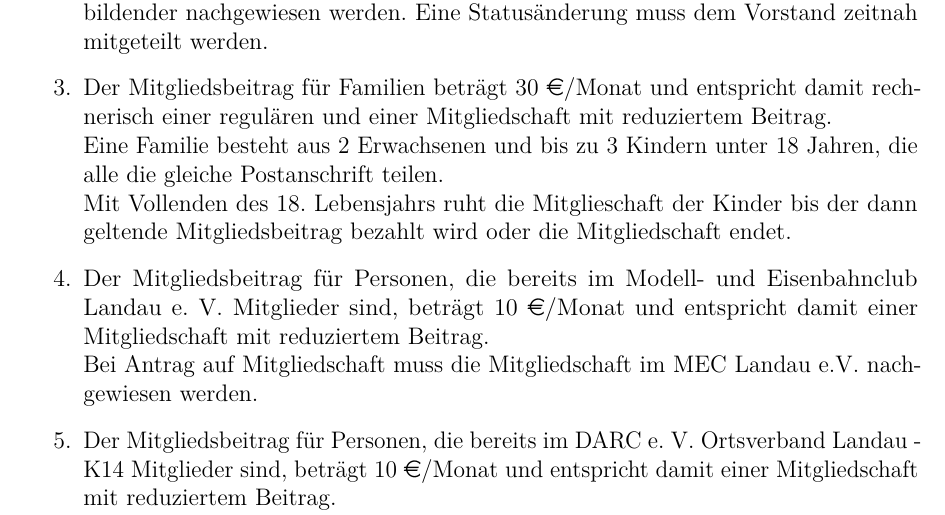
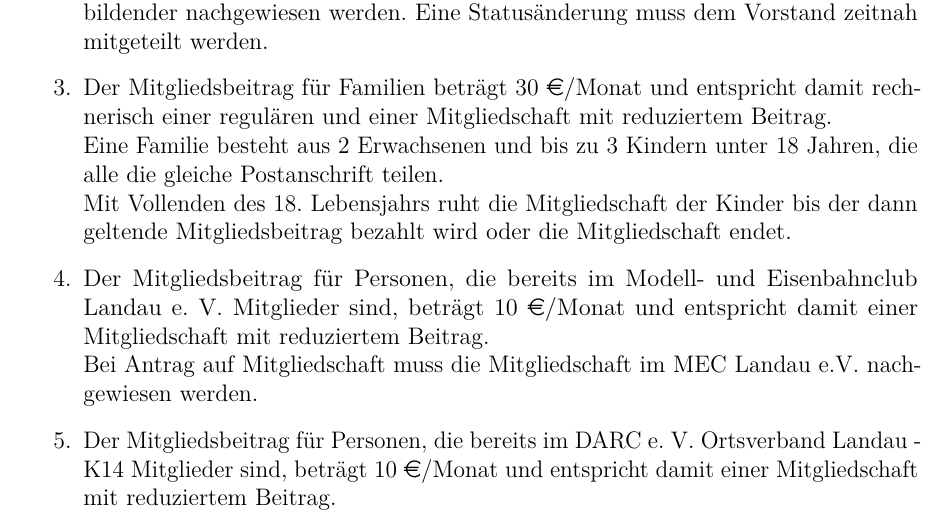
Before and after one commit to ZTL-Space/Beitragsordnung, a LaTeX document (Beitragsordnung_ZTL.tex): part of page 1 of 3, cut so that both start at the same text. Compiled offline with pdfLaTeX.

Commit message:
Typo fix

```diff
--- a/Beitragsordnung_ZTL.tex
+++ b/Beitragsordnung_ZTL.tex
@@ -39,7 +39,7 @@ pdfusetitle,plainpages=false]{hyperref}
 	Eine Statusänderung muss dem Vorstand zeitnah mitgeteilt werden.
 	\item Der Mitgliedsbeitrag für Familien beträgt 30 \euro/Monat und entspricht damit rechnerisch einer regulären und einer Mitgliedschaft mit reduziertem Beitrag. \\
 Eine Familie besteht aus 2 Erwachsenen und bis zu 3 Kindern unter 18 Jahren, die alle die gleiche Postanschrift teilen.\\
-Mit Vollenden des 18. Lebensjahrs ruht die Mitglieschaft der Kinder bis der dann geltende Mitgliedsbeitrag bezahlt wird oder die Mitgliedschaft endet.
+Mit Vollenden des 18. Lebensjahrs ruht die Mitgliedschaft der Kinder bis der dann geltende Mitgliedsbeitrag bezahlt wird oder die Mitgliedschaft endet.
 	\item Der Mitgliedsbeitrag für Personen, die bereits im Modell- und Eisenbahnclub Landau e. V. Mitglieder sind, beträgt 10 \euro/Monat und entspricht damit einer Mitgliedschaft mit reduziertem Beitrag.\\ Bei Antrag auf Mitgliedschaft muss die Mitgliedschaft im MEC Landau e.V. nachgewiesen werden.
 	\item Der Mitgliedsbeitrag für Personen, die bereits im DARC e. V. Ortsverband Landau - K14 Mitglieder sind, beträgt 10 \euro/Monat und entspricht damit einer Mitgliedschaft mit reduziertem Beitrag.\\ Bei Antrag auf Mitgliedschaft muss die Mitgliedschaft im DARC e. V. Ortsverband Landau - K14 nachgewiesen werden.
 	\item Der Mitgliedsbeitrag für Fördermitglieder ist frei wählbar. \\
```
Also changed, not shown: Beitragsordnung_ZTL.pdf.
